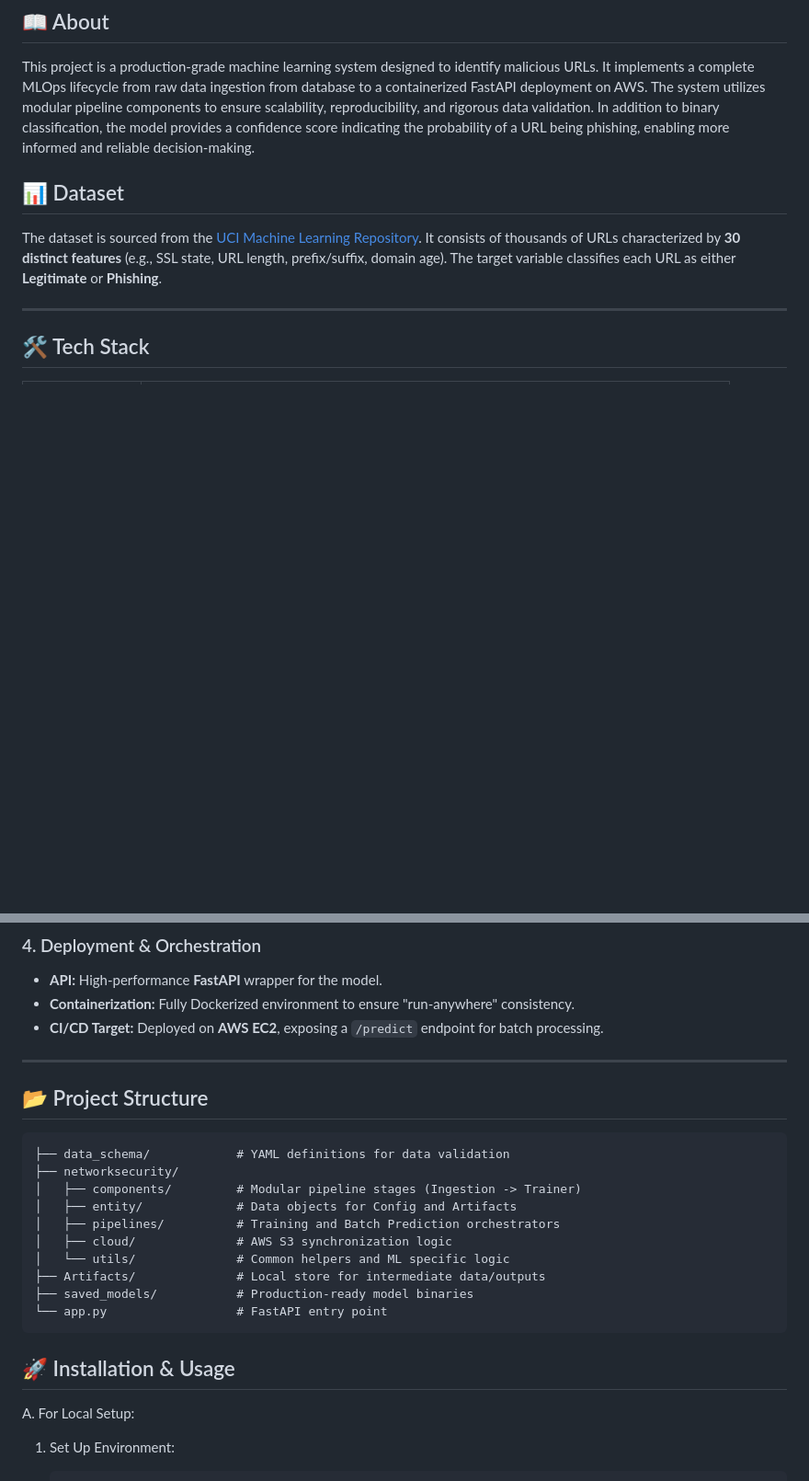
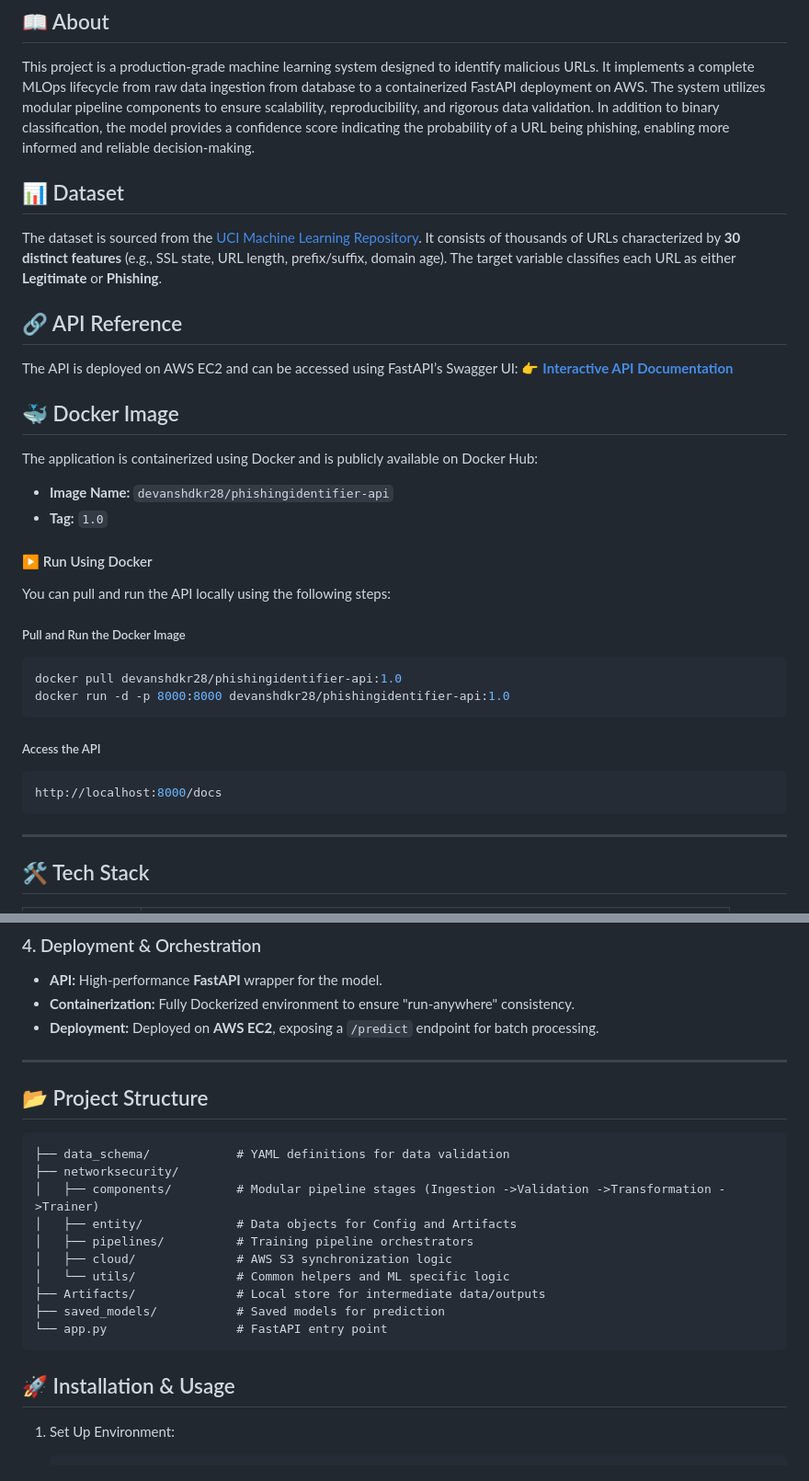
Before and after one commit to Devanshpratapsingh28/Network_Security, a Markdown page: README.md, 2 parts joined by grey strips. Shown at 92% size. GitHub-like rendering; blank space fills up the shorter version.

````diff
--- a/README.md
+++ b/README.md
@@ -3,9 +3,31 @@
 ## 📖 About
 This project is a production-grade machine learning system designed to identify malicious URLs. It implements a complete MLOps lifecycle from raw data ingestion from database to a containerized FastAPI deployment on AWS. The system utilizes modular pipeline components to ensure scalability, reproducibility, and rigorous data validation. In addition to binary classification, the model provides a confidence score indicating the probability of a URL being phishing, enabling more informed and reliable decision-making.
 
-
 ## 📊 Dataset
 The dataset is sourced from the [UCI Machine Learning Repository](https://archive.ics.uci.edu/ml/datasets/Phishing+Websites). It consists of thousands of URLs characterized by **30 distinct features** (e.g., SSL state, URL length, prefix/suffix, domain age). The target variable classifies each URL as either **Legitimate** or **Phishing**.
+
+## 🔗 API Reference
+The API is deployed on AWS EC2 and can be accessed using FastAPI’s Swagger UI:
+👉 **[Interactive API Documentation](http://16.170.205.221:8000/docs)**
+
+## 🐳 Docker Image
+The application is containerized using Docker and is publicly available on Docker Hub:
+
+- **Image Name:** `devanshdkr28/phishingidentifier-api`
+- **Tag:** `1.0`
+
+#### ▶️ Run Using Docker
+You can pull and run the API locally using the following steps:
+
+##### Pull and Run the Docker Image
+```bash
+docker pull devanshdkr28/phishingidentifier-api:1.0
+docker run -d -p 8000:8000 devanshdkr28/phishingidentifier-api:1.0
+```
+##### Access the API
+```bash
+http://localhost:8000/docs
+```
 
 ---
 
@@ -44,7 +66,7 @@ The core of this project is a decoupled, modular architecture where each stage p
 ### 4. Deployment & Orchestration
 * **API:** High-performance **FastAPI** wrapper for the model.
 * **Containerization:** Fully Dockerized environment to ensure "run-anywhere" consistency.
-* **CI/CD Target:** Deployed on **AWS EC2**, exposing a `/predict` endpoint for batch processing.
+* **Deployment:** Deployed on **AWS EC2**, exposing a `/predict` endpoint for batch processing.
 
 ---
 
@@ -52,18 +74,18 @@ The core of this project is a decoupled, modular architecture where each stage p
 ```text
 ├── data_schema/            # YAML definitions for data validation
 ├── networksecurity/
-│   ├── components/         # Modular pipeline stages (Ingestion -> Trainer)
+│   ├── components/         # Modular pipeline stages (Ingestion ->Validation ->Transformation ->Trainer)
 │   ├── entity/             # Data objects for Config and Artifacts
-│   ├── pipelines/          # Training and Batch Prediction orchestrators
+│   ├── pipelines/          # Training pipeline orchestrators
 │   ├── cloud/              # AWS S3 synchronization logic
 │   └── utils/              # Common helpers and ML specific logic
 ├── Artifacts/              # Local store for intermediate data/outputs
-├── saved_models/           # Production-ready model binaries
+├── saved_models/           # Saved models for prediction
 └── app.py                  # FastAPI entry point
 ```
 
 ## 🚀 Installation & Usage
-A. For Local Setup:
+
 1. Set Up Environment:
    ```bash
    # Clone the repository
````
Also changed, not shown: other parts of README.md (+1 -14 lines).
